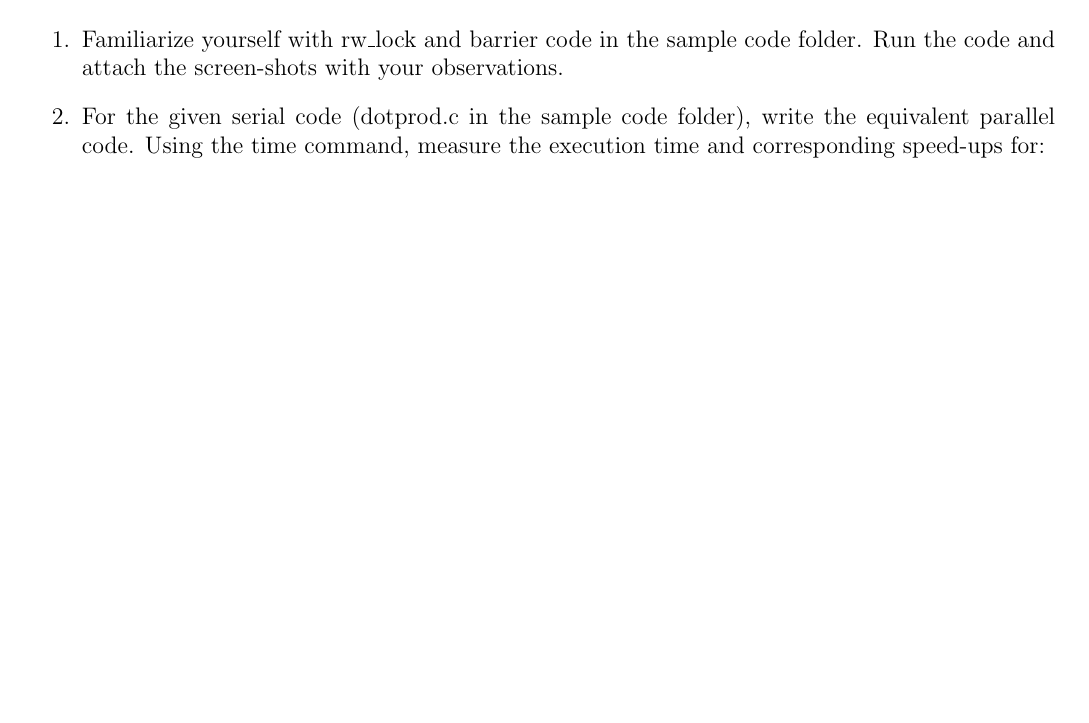
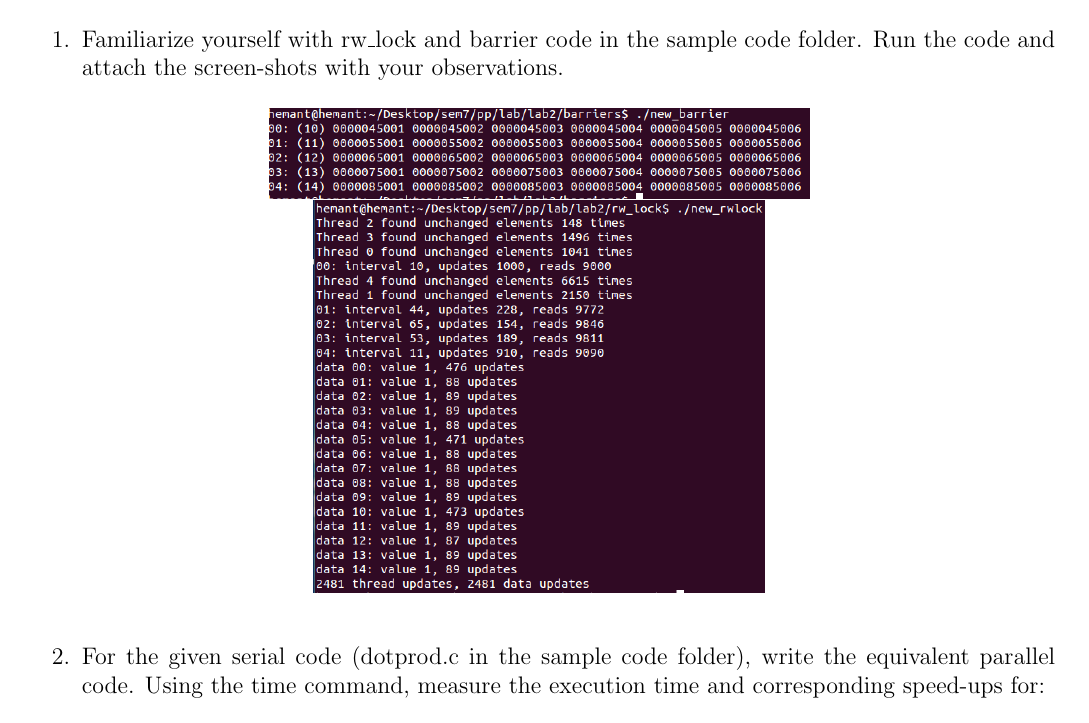
Before and after one commit to dilippuri/parallel-programming-lab, a LaTeX document (lab02/report/Lab02_report_201351014_201352026.tex): part of the page before the commit and part of page 1 of 2 after it, cut so that both start at the same text, the shorter picture padded with empty space. Compiled offline with pdfLaTeX.

Commit message:
add screenshot to report

```diff
--- a/lab02/report/Lab02_report_201351014_201352026.tex
+++ b/lab02/report/Lab02_report_201351014_201352026.tex
@@ -18,6 +18,11 @@
 \begin{document}
 \begin{enumerate}
 \item Familiarize yourself with rw$\_$lock and barrier code in the sample code folder. Run the code and attach the screen-shots with your observations.
+\begin{figure}[!htp]
+\centering
+\includegraphics[scale=.4]{../barrier.png}\\
+\includegraphics[scale=.4]{../rwlock.png}
+\end{figure}
 \item For the given serial code (dotprod.c in the sample code folder), write the equivalent parallel code. Using the time command, measure the execution time and corresponding speed-ups for:\\
 \begin{itemize}
 \item vector length = 100,000 and 200,000
```
Also changed, not shown: lab02/report/Lab02_report_201351014_201352026.pdf, 2 other files.
